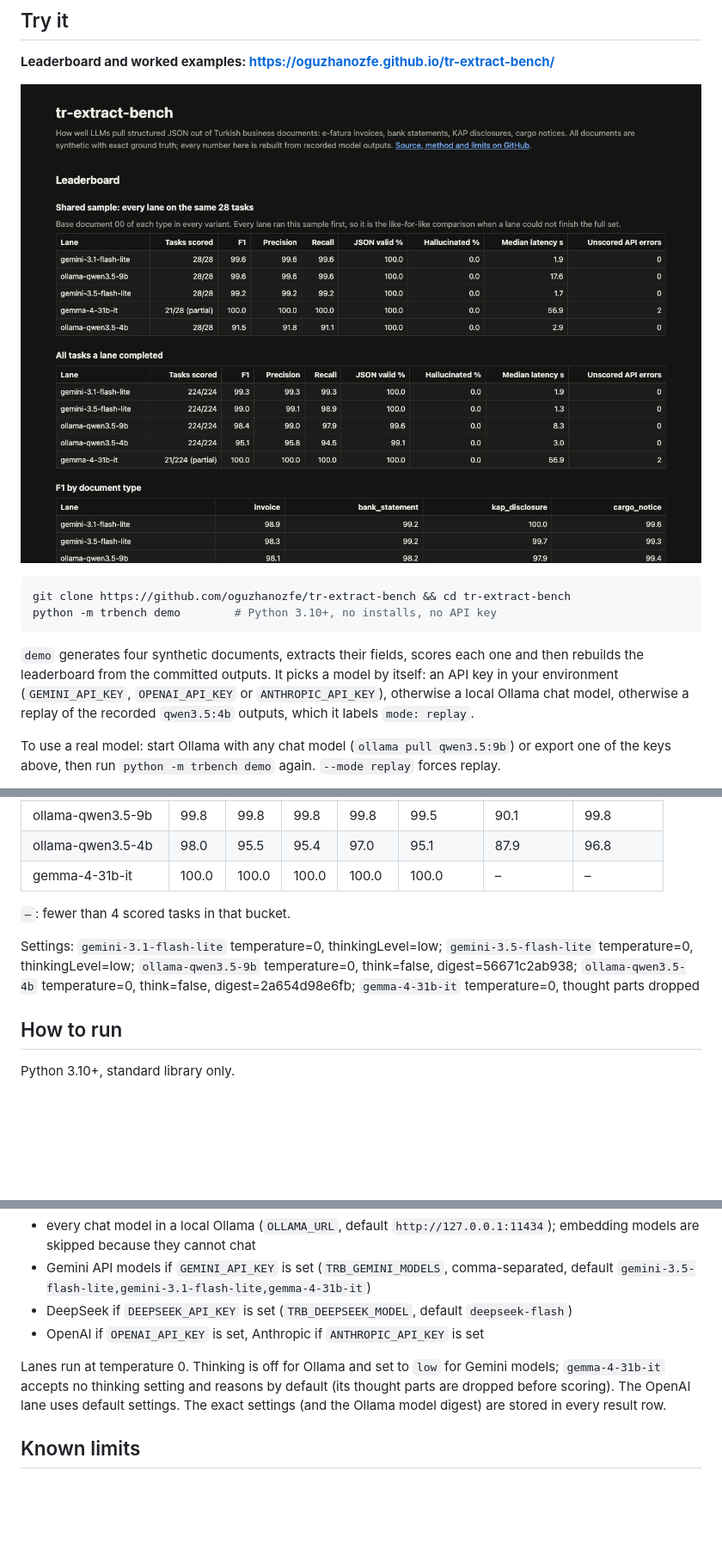
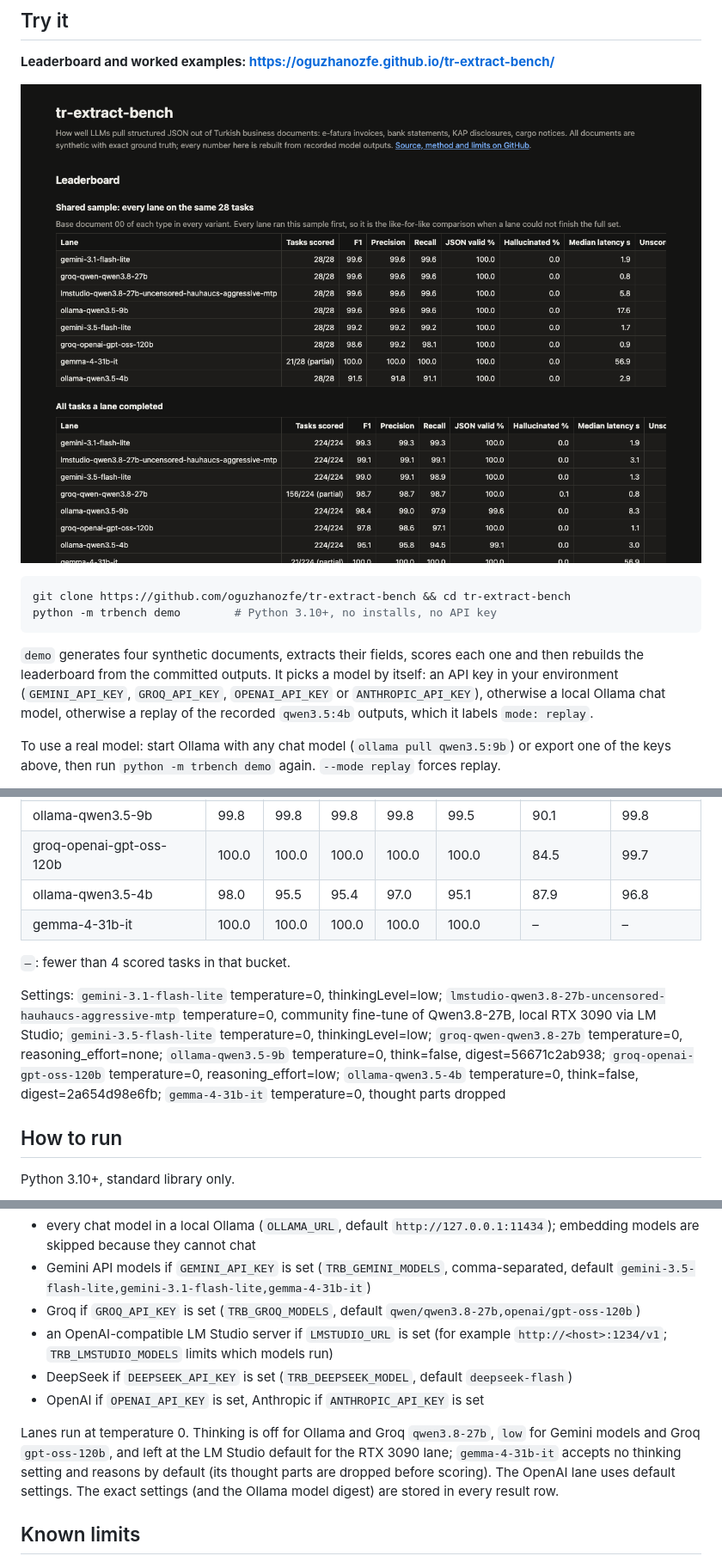
Before and after one commit to oguzhanozfe/tr-extract-bench, a Markdown page: README.md, 3 parts joined by grey strips. Shown at 86% size. GitHub-like rendering; pictures changed too: docs/screenshot.png; blank space fills up the shorter version.

```diff
--- a/README.md
+++ b/README.md
@@ -16,7 +16,7 @@ python -m trbench demo        # Python 3.10+, no installs, no API key
 
 `demo` generates four synthetic documents, extracts their fields, scores each one and then
 rebuilds the leaderboard from the committed outputs. It picks a model by itself: an
-API key in your environment (`GEMINI_API_KEY`, `OPENAI_API_KEY` or `ANTHROPIC_API_KEY`),
+API key in your environment (`GEMINI_API_KEY`, `GROQ_API_KEY`, `OPENAI_API_KEY` or `ANTHROPIC_API_KEY`),
 otherwise a local Ollama chat model, otherwise a replay of the recorded `qwen3.5:4b` outputs,
 which it labels `mode: replay`.
 
@@ -175,10 +210,11 @@ Base document 00 of each type in every variant. Every lane ran this sample first
 | ollama-qwen3.5-9b | 99.8 | 99.8 | 99.8 | 99.8 | 99.5 | 90.1 | 99.8 |
+| groq-openai-gpt-oss-120b | 100.0 | 100.0 | 100.0 | 100.0 | 100.0 | 84.5 | 99.7 |
 | ollama-qwen3.5-4b | 98.0 | 95.5 | 95.4 | 97.0 | 95.1 | 87.9 | 96.8 |
 | gemma-4-31b-it | 100.0 | 100.0 | 100.0 | 100.0 | 100.0 | – | – |
 
 `–`: fewer than 4 scored tasks in that bucket.
 
-Settings: `gemini-3.1-flash-lite` temperature=0, thinkingLevel=low; `gemini-3.5-flash-lite` temperature=0, thinkingLevel=low; `ollama-qwen3.5-9b` temperature=0, think=false, digest=56671c2ab938; `ollama-qwen3.5-4b` temperature=0, think=false, digest=2a654d98e6fb; `gemma-4-31b-it` temperature=0, thought parts dropped
+Settings: `gemini-3.1-flash-lite` temperature=0, thinkingLevel=low; `lmstudio-qwen3.8-27b-uncensored-hauhaucs-aggressive-mtp` temperature=0, community fine-tune of Qwen3.8-27B, local RTX 3090 via LM Studio; `gemini-3.5-flash-lite` temperature=0, thinkingLevel=low; `groq-qwen-qwen3.8-27b` temperature=0, reasoning_effort=none; `ollama-qwen3.5-9b` temperature=0, think=false, digest=56671c2ab938; `groq-openai-gpt-oss-120b` temperature=0, reasoning_effort=low; `ollama-qwen3.5-4b` temperature=0, think=false, digest=2a654d98e6fb; `gemma-4-31b-it` temperature=0, thought parts dropped
 <!-- LEADERBOARD:END -->
 
 ## How to run
@@ -206,10 +242,15 @@ Lanes are discovered automatically:
   embedding models are skipped because they cannot chat
 - Gemini API models if `GEMINI_API_KEY` is set (`TRB_GEMINI_MODELS`, comma-separated, default
   `gemini-3.5-flash-lite,gemini-3.1-flash-lite,gemma-4-31b-it`)
+- Groq if `GROQ_API_KEY` is set (`TRB_GROQ_MODELS`, default
+  `qwen/qwen3.8-27b,openai/gpt-oss-120b`)
+- an OpenAI-compatible LM Studio server if `LMSTUDIO_URL` is set (for example
+  `http://<host>:1234/v1`; `TRB_LMSTUDIO_MODELS` limits which models run)
 - DeepSeek if `DEEPSEEK_API_KEY` is set (`TRB_DEEPSEEK_MODEL`, default `deepseek-flash`)
 - OpenAI if `OPENAI_API_KEY` is set, Anthropic if `ANTHROPIC_API_KEY` is set
 
-Lanes run at temperature 0. Thinking is off for Ollama and set to `low` for Gemini models;
+Lanes run at temperature 0. Thinking is off for Ollama and Groq `qwen3.8-27b`, `low` for
+Gemini models and Groq `gpt-oss-120b`, and left at the LM Studio default for the RTX 3090 lane;
 `gemma-4-31b-it` accepts no thinking setting and reasons by default (its thought parts are
 dropped before scoring). The OpenAI lane uses default settings. The exact settings (and the Ollama model digest) are stored in every result row.
 
```
Also changed, not shown: other parts of README.md (+44 -9 lines), results/leaderboard.md (+22 -1 lines), 8 other files.
